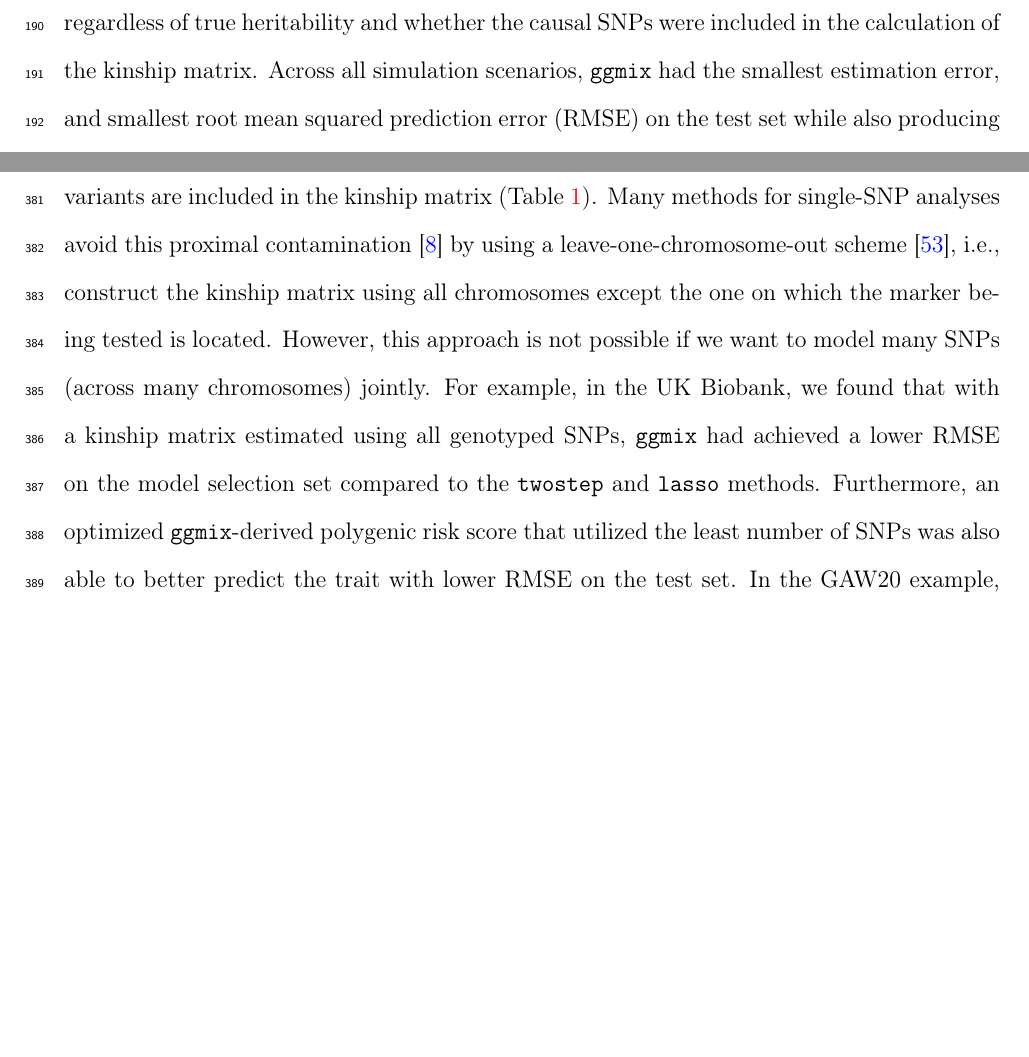
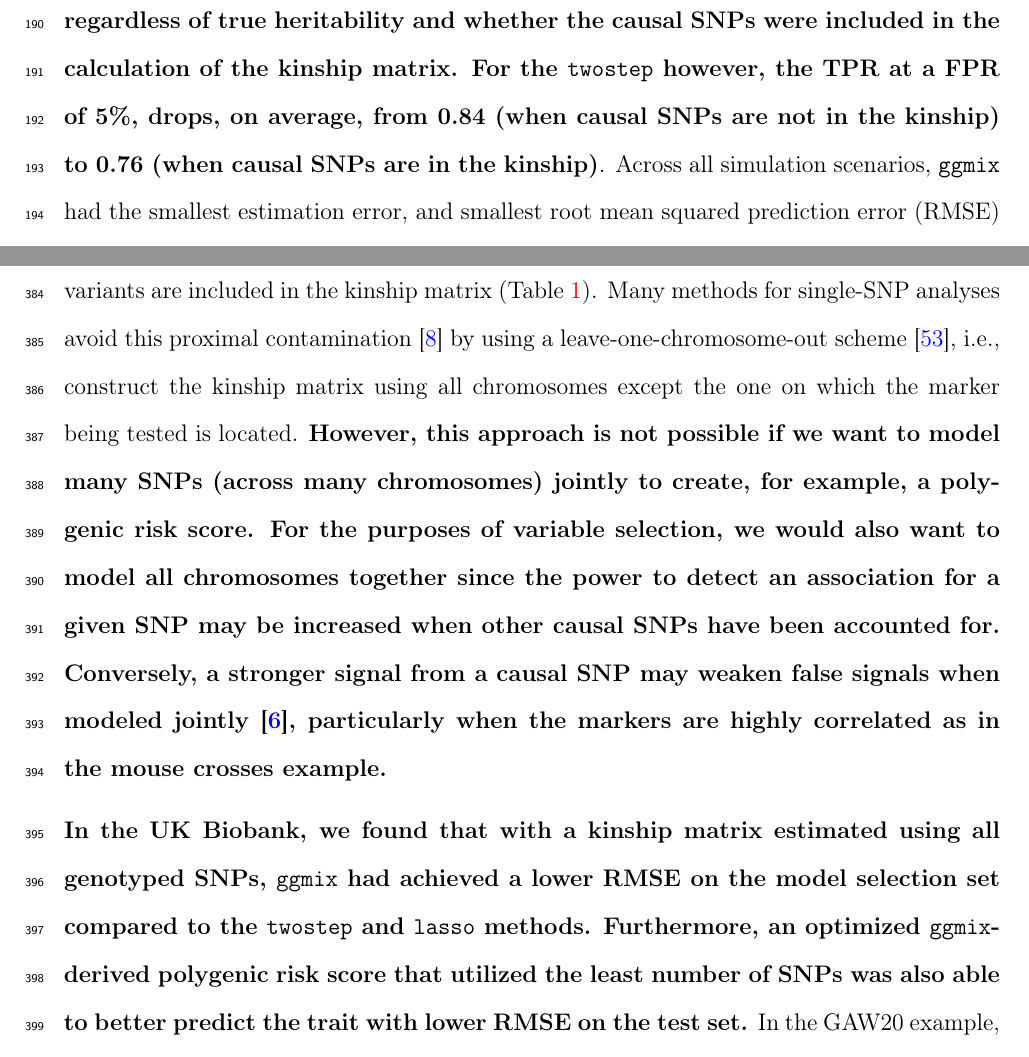
Before and after one commit to sahirbhatnagar/ggmix, a LaTeX paper (manuscript/source/ggmix_manuscript_v1.tex): two parts of pages 11 and 22 of 66 before the commit and two parts of pages 11 and 22 of 67 after it, joined at a grey line, cut so that both start at the same text, the shorter picture padded with empty space. Compiled offline with pdfLaTeX.

Commit message:
changes to text almost done i think

```diff
--- a/manuscript/source/ggmix_manuscript_v1.tex
+++ b/manuscript/source/ggmix_manuscript_v1.tex
@@ -454,7 +455,7 @@ Using this set-up, we randomly partitioned 1000 simulated observations into 80\%
 
 
 
-\textbf{The results are summarized in Table~\ref{tab:print-sim-table}. We see that \ggmix ~outperformed the \texttt{twostep} in terms of TPR, and was comparable to the \texttt{lasso}}. This was the case, regardless of true heritability and whether the causal SNPs were included in the calculation of the kinship matrix. Across all simulation scenarios, \texttt{ggmix} had the smallest estimation error, and smallest root mean squared prediction error (RMSE) on the test set while also producing the most parsimonious models. Both the \texttt{lasso} and \texttt{twostep} selected more false positives, even in the null model scenario. Both the \texttt{twostep} and \ggmix ~overestimated the heritability though \ggmix ~was closer to the true value. When none of the causal SNPs were in the kinship, both methods tended to overestimate the truth when $\eta=10\%$ and underestimate when $\eta=30\%$. Across all simulation scenarios \texttt{ggmix} was able to (on average) correctly estimate the error variance. The \texttt{lasso} tended to overestimate $\sigma^2$ in the null model while the \texttt{twostep} overestimated $\sigma^2$ when none of the causal SNPs were in the kinship matrix.
+\textbf{The results are summarized in Table~\ref{tab:print-sim-table}. We see that \ggmix ~outperformed the \texttt{twostep} in terms of TPR, and was comparable to the \texttt{lasso}. This was the case, regardless of true heritability and whether the causal SNPs were included in the calculation of the kinship matrix. For the \texttt{twostep} however, the TPR at a FPR of 5\%, drops, on average, from 0.84 (when causal SNPs are not in the kinship) to 0.76 (when causal SNPs are in the kinship)}. Across all simulation scenarios, \texttt{ggmix} had the smallest estimation error, and smallest root mean squared prediction error (RMSE) on the test set while also producing the most parsimonious models. Both the \texttt{lasso} and \texttt{twostep} selected more false positives, even in the null model scenario. Both the \texttt{twostep} and \ggmix ~overestimated the heritability though \ggmix ~was closer to the true value. When none of the causal SNPs were in the kinship, both methods tended to overestimate the truth when $\eta=10\%$ and underestimate when $\eta=30\%$. Across all simulation scenarios \texttt{ggmix} was able to (on average) correctly estimate the error variance. The \texttt{lasso} tended to overestimate $\sigma^2$ in the null model while the \texttt{twostep} overestimated $\sigma^2$ when none of the causal SNPs were in the kinship matrix.
 
 Overall, we observed that variable selection results and RMSE for \ggmix ~were similar regardless of whether the causal SNPs were in the kinship matrix or not.
 This result is encouraging since in practice the kinship matrix is constructed from a random sample of SNPs across the genome, some of which are likely to be causal, particularly in polygenic traits. %However, as pointed out by a reviewer, Yang et al.~\citep{yang2014advantages} showed that proximal contamination is not likely to be an issue
@@ -712,10 +713,12 @@ We also identified several other loci that might also be associated with suscept
 
 We have developed a general penalized LMM framework called \ggmix ~which simultaneously selects SNPs and adjusts for population structure in high dimensional prediction models. \textbf{We compared our method to the \texttt{twostage} procedure, where in the first stage, the dependence between observations is adjusted for in a LMM with a single random effect and no covariates (i.e. null model). The residuals from this null model can then be used in any model for independent observations because the relatedness has been effectively removed from the original response. We also compared our method to the \texttt{lasso} and \texttt{BSLMM} which are closely related to \texttt{ggmix} since they also jointly model the relatedness and SNPs in a single step. The key differences are that the \texttt{lasso} uses a principal component adjustment and \texttt{BSLMM} is a Bayesian method focused on phenotype prediction.}
 
-Through an extensive simulation study and three real data analyses that mimic many experimental designs in genetics, we show that the current approaches of PC adjustment and two-stage procedures are not necessarily sufficient to control for confounding by population structure leading to a high number of false positives. Our simulation results show that \texttt{ggmix} outperforms existing methods in terms of sparsity and prediction error even when the causal variants are included in the kinship matrix (Table~\ref{tab:print-sim-table}). Many methods for single-SNP analyses avoid this proximal contamination~\citep{lippert2011fast} by using a leave-one-chromosome-out scheme~\citep{loh2015efficient}, i.e., construct the kinship matrix using all chromosomes except the one on which the marker being tested is located. However, this approach is not possible if we want to model many SNPs (across many chromosomes) jointly.
+Through an extensive simulation study and three real data analyses that mimic many experimental designs in genetics, we show that the current approaches of PC adjustment and two-stage procedures are not necessarily sufficient to control for confounding by population structure leading to a high number of false positives. Our simulation results show that \texttt{ggmix} outperforms existing methods in terms of sparsity and prediction error even when the causal variants are included in the kinship matrix (Table~\ref{tab:print-sim-table}). Many methods for single-SNP analyses avoid this proximal contamination~\citep{lippert2011fast} by using a leave-one-chromosome-out scheme~\citep{loh2015efficient}, i.e., construct the kinship matrix using all chromosomes except the one on which the marker being tested is located. \textbf{However, this approach is not possible if we want to model many SNPs (across many chromosomes) jointly to create, for example, a polygenic risk score. For the purposes of variable selection, we would also want to model all chromosomes together since the power to detect an association for a given SNP may be increased when other causal SNPs have been accounted for. Conversely, a stronger signal from a causal SNP may weaken false signals when modeled jointly~\citep{hoggart2008simultaneous}, particularly when the markers are highly correlated as in the mouse crosses example.}
+
 %Furthermore, \ggmix ~showed improved prediction performance with a more parsimonious model compared to the competing methods. Indeed, in the UK Biobank example, we saw that \texttt{ggmix} achieved a lower test set prediction error with a more parsimonious model compared to \texttt{twostep}, \texttt{lasso} and \texttt{BSLMM}. In the GAW20 example, \texttt{ggmix} and \texttt{lasso} had better test set prediction performance compared to \texttt{twostep}. The \texttt{BSLMM} had the best RMSE, but relied on approximately 80\% of the SNPs to achieve such a performance. In the mouse crosses example, \texttt{ggmix} had superior variable selection results compared to both the \texttt{twostep} and \texttt{lasso}.
 %Our proposed method has excellent Type 1 error control and is robust to the inclusion of causal SNPs in the kinship matrix.
-For example, in the UK Biobank, we found that with a kinship matrix estimated using all genotyped SNPs, \ggmix ~had achieved a lower RMSE on the model selection set compared to the \texttt{twostep} and \texttt{lasso} methods. Furthermore, an optimized \ggmix-derived polygenic risk score that utilized the least number of SNPs was also able to better predict the trait with lower RMSE on the test set. In the GAW20 example, we showed that while all methods were able to select the strongest causal SNP, \ggmix ~did so with the least amount of false positives while also maintaining good predictive ability. In the mouse crosses example, we showed that \ggmix ~is robust to perturbations in the data using a bootstrap analysis. Indeed, \ggmix ~was able to consistently select the true positives across bootstrap replicates, while \texttt{twostep} failed in 19\% of the replicates and \texttt{lasso} failed in 56\% of the replicates by missing of at least one of the two true positives. Our re-analysis of the data also lead to some potentially new findings, not found by existing methods, that may warrant further study. This particular example had many markers that were strongly correlated with each other (Figure~\ref{fig:miceR2} of Supplemental Section~\ref{ap:ldplots}). However, in 200 bootstraps, we still observed that the two true positive loci (indicated) were the most often selected while none of the nearby markers were picked up in more than 50\% of the bootstrap replicates. This shows that our method does recognize the true positives in the presence of highly correlated markers. Nevertheless, we think the issue of variable selection for correlated SNPs warrants further study. The recently proposed Precision Lasso~\citep{wang2018precision} seeks to address this problem in the high-dimensional fixed effects model.
+\textbf{In the UK Biobank, we found that with a kinship matrix estimated using all genotyped SNPs, \ggmix ~had achieved a lower RMSE on the model selection set compared to the \texttt{twostep} and \texttt{lasso} methods. Furthermore, an optimized \ggmix-derived polygenic risk score that utilized the least number of SNPs was also able to better predict the trait with lower RMSE on the test set.}
+In the GAW20 example, we showed that while all methods were able to select the strongest causal SNP, \ggmix ~did so with the least amount of false positives while also maintaining good predictive ability. In the mouse crosses example, we showed that \ggmix ~is robust to perturbations in the data using a bootstrap analysis. Indeed, \ggmix ~was able to consistently select the true positives across bootstrap replicates, while \texttt{twostep} failed in 19\% of the replicates and \texttt{lasso} failed in 56\% of the replicates by missing of at least one of the two true positives. Our re-analysis of the data also lead to some potentially new findings, not found by existing methods, that may warrant further study. \textbf{This particular example had many markers that were strongly correlated with each other (Figure~\ref{fig:miceR2} of Supplemental Section~\ref{ap:ldplots}). Nevertheless, we observed that the two true positive loci were the most often selected while none of the nearby markers were picked up in more than 50\% of the bootstrap replicates. This shows that our method does recognize the true positives in the presence of highly correlated markers. Nevertheless, we think the issue of variable selection for correlated SNPs warrants further study. The recently proposed Precision Lasso~\citep{wang2018precision} seeks to address this problem in the high-dimensional fixed effects model.}
 
 
 
```
Also changed, not shown: manuscript/source/figure/Mice-comparison-fixTPR-1.pdf, manuscript/source/figure/UKB-Figure-1.pdf, manuscript/source/figure/UKB-chromosome-distribution-1.pdf, manuscript/source/figure/ggmix-bic-1.pdf, manuscript/source/figure/ggmix-hdbic-1.pdf, manuscript/source/figure/ggmix-obs-pred-1.pdf, manuscript/source/figure/ggmix-popkin-1.pdf, manuscript/source/figure/ggmix-qqplot-1.pdf, manuscript/source/figure/ggmix-qqplot-2.pdf, manuscript/source/figure/ggmix-solution-path-1.pdf, manuscript/source/figure/ggmix-tukey-1.pdf, manuscript/source/ggmix_manuscript_v1.tex (7 more changed lines), 3 other files.
